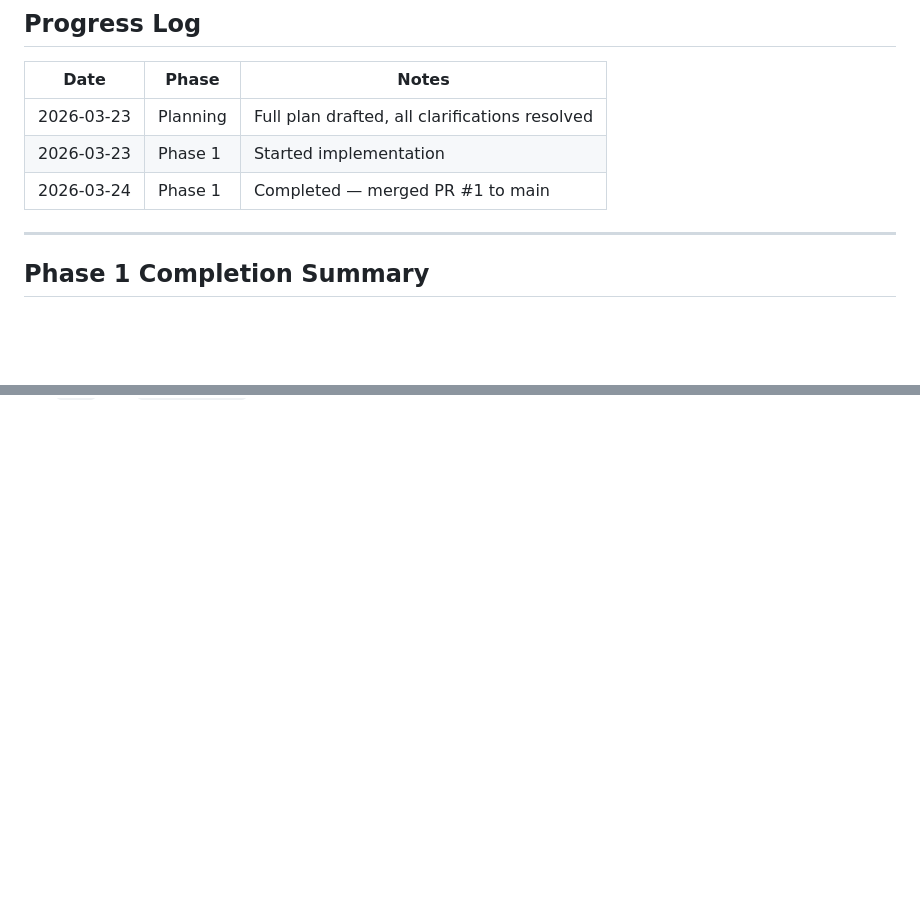
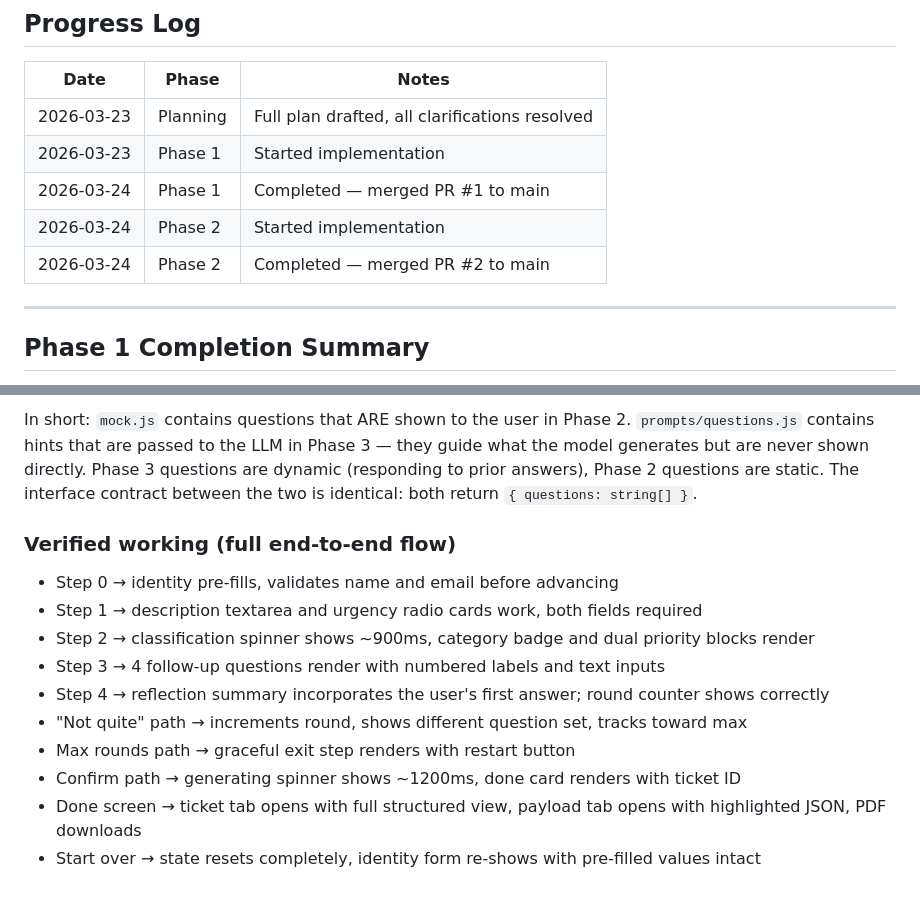
Before and after one commit to acottman1/vibe-code-helpdesk-ui, a Markdown page: PLAN.md, 2 parts joined by grey strips. GitHub-like rendering; blank space fills up the shorter version.

```diff
--- a/PLAN.md
+++ b/PLAN.md
@@ -385,6 +385,8 @@ Do not build:
 | 2026-03-23 | Planning | Full plan drafted, all clarifications resolved |
 | 2026-03-23 | Phase 1 | Started implementation |
 | 2026-03-24 | Phase 1 | Completed — merged PR #1 to main |
+| 2026-03-24 | Phase 2 | Started implementation |
+| 2026-03-24 | Phase 2 | Completed — merged PR #2 to main |
 
 ---
 
@@ -460,0 +506,13 @@ Do not build:
+In short: `mock.js` contains questions that ARE shown to the user in Phase 2. `prompts/questions.js` contains hints that are passed to the LLM in Phase 3 — they guide what the model generates but are never shown directly. Phase 3 questions are dynamic (responding to prior answers), Phase 2 questions are static. The interface contract between the two is identical: both return `{ questions: string[] }`.
+
+### Verified working (full end-to-end flow)
+- Step 0 → identity pre-fills, validates name and email before advancing
+- Step 1 → description textarea and urgency radio cards work, both fields required
+- Step 2 → classification spinner shows ~900ms, category badge and dual priority blocks render
+- Step 3 → 4 follow-up questions render with numbered labels and text inputs
+- Step 4 → reflection summary incorporates the user's first answer; round counter shows correctly
+- "Not quite" path → increments round, shows different question set, tracks toward max
+- Max rounds path → graceful exit step renders with restart button
+- Confirm path → generating spinner shows ~1200ms, done card renders with ticket ID
+- Done screen → ticket tab opens with full structured view, payload tab opens with highlighted JSON, PDF downloads
+- Start over → state resets completely, identity form re-shows with pre-filled values intact
```
Also changed, not shown: other parts of PLAN.md (+43 -0 lines).
